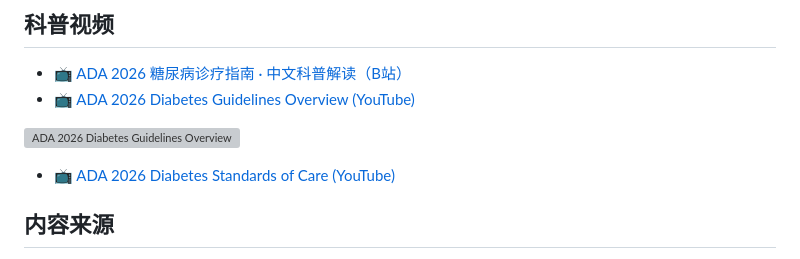
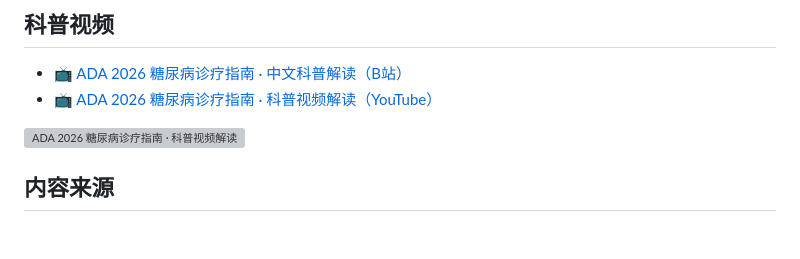
Before and after one commit to bbylw/ADA, a Markdown page: README.md, the part around the change. GitHub-like rendering; blank space fills up the shorter version; grey boxes are pictures that could not be loaded.

```diff
--- a/README.md
+++ b/README.md
@@ -53,10 +53,9 @@ python -m http.server 8000
 ## 科普视频
 
 - 📺 [ADA 2026 糖尿病诊疗指南 · 中文科普解读（B站）](https://www.bilibili.com/video/BV14sQgBqEg9/?share_source=copy_web&vd_source=e712953f066cd56c2ad96e8d1a7376a0)
-- 📺 [ADA 2026 Diabetes Guidelines Overview (YouTube)](https://www.youtube.com/watch?v=79S4a3VgKm0)
+- 📺 [ADA 2026 糖尿病诊疗指南 · 科普视频解读（YouTube）](https://www.youtube.com/watch?v=IfsqEXqUnUQ)
 
-[![ADA 2026 Diabetes Guidelines Overview](https://img.youtube.com/vi/79S4a3VgKm0/maxresdefault.jpg)](https://www.youtube.com/watch?v=79S4a3VgKm0)
-- 📺 [ADA 2026 Diabetes Standards of Care (YouTube)](https://www.youtube.com/watch?v=NQ09X7XJgcw)
+[![ADA 2026 糖尿病诊疗指南 · 科普视频解读](https://img.youtube.com/vi/IfsqEXqUnUQ/maxresdefault.jpg)](https://www.youtube.com/watch?v=IfsqEXqUnUQ)
 
 ## 内容来源
 
```
